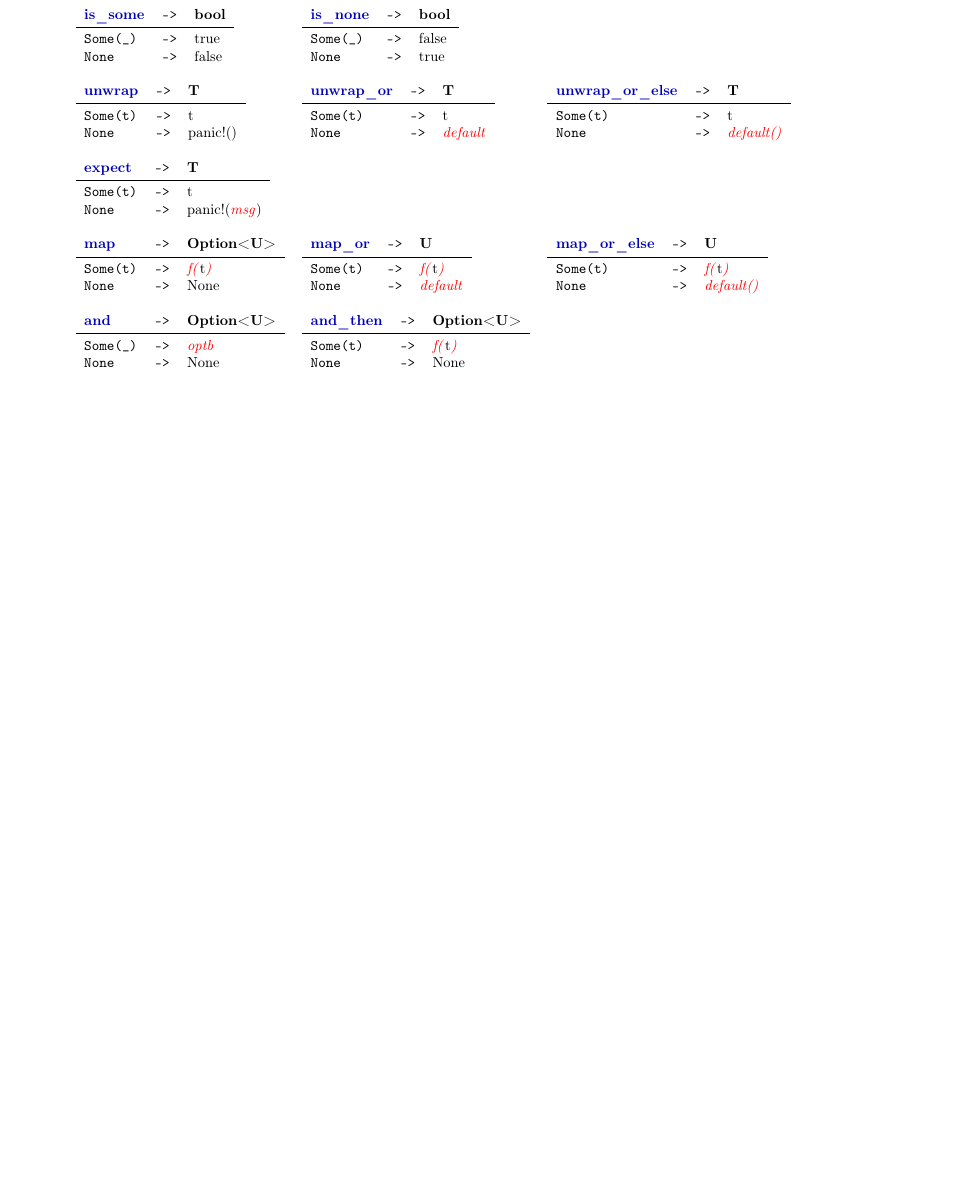
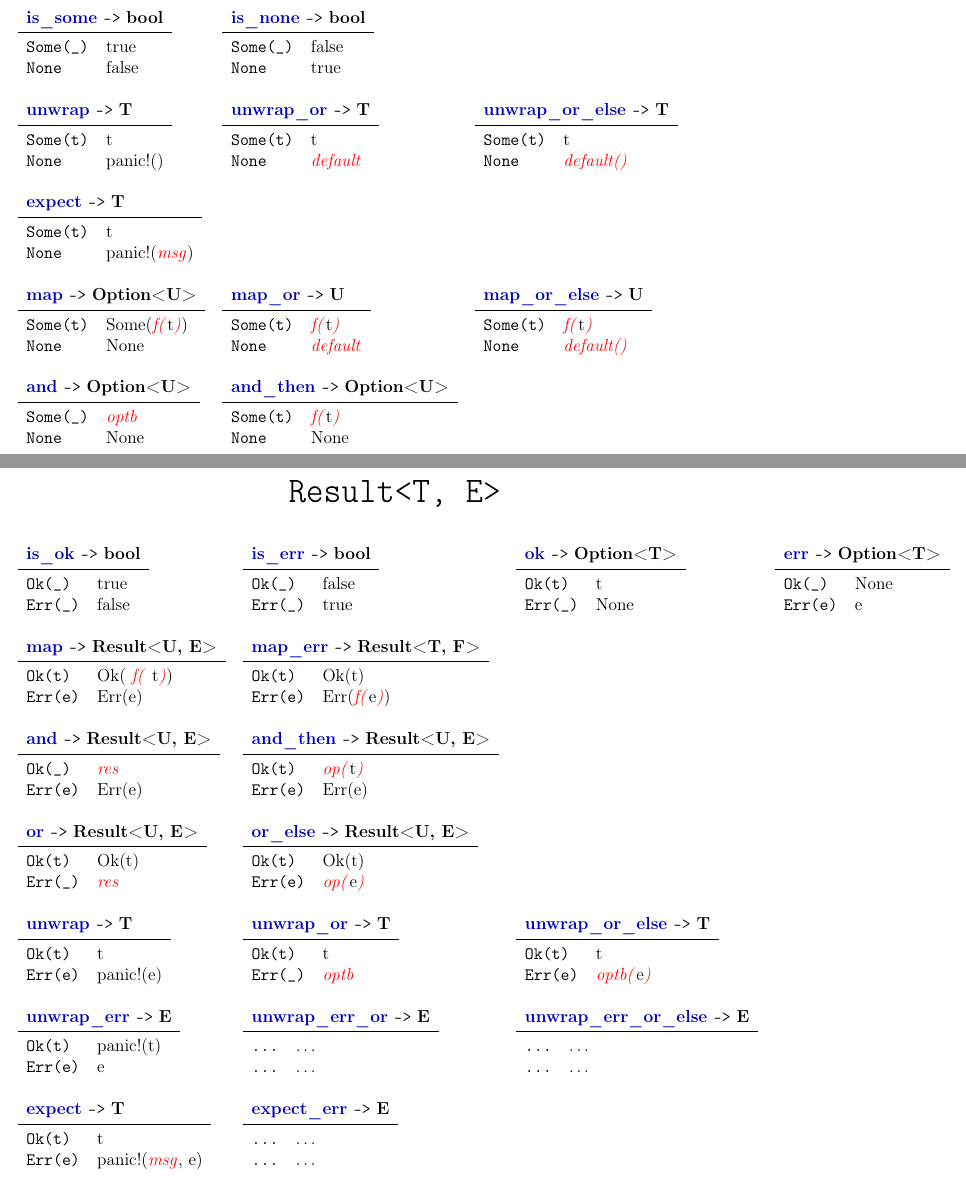
Before and after one commit to duesee/rust_cheatsheets, a LaTeX document (combinators/combinators.tex): part of the page before the commit and two parts of pages 1 and 2 of 2 after it, the two joined at a grey line, cut so that both start at the same text, the shorter picture padded with empty space. Compiled offline with pdfLaTeX.

Commit message:
Option and Result

```diff
--- a/combinators/combinators.tex
+++ b/combinators/combinators.tex
@@ -26,85 +31,87 @@
 \end{center}
 
+\medskip
+
 \begin{tabular}{lll}
-\begin{tabular}{lll}
-\name{is\_some}   & \texttt{->} & \type{bool}\\
+\begin{tabular}{ll}
+\multicolumn{2}{l}{\option{is\_some} \texttt{->} \type{bool}}\\
 \midrule
-\texttt{Some(\_)} & \texttt{->} & \static{true}\\
-\texttt{None}     & \texttt{->} & \static{false}\\
+\texttt{Some(\_)} & \static{true}\\
+\texttt{None}     & \static{false}\\
 \end{tabular}
 &
-\begin{tabular}{lll}
-\name{is\_none}   & \texttt{->} & \type{bool}\\
+\begin{tabular}{ll}
+\multicolumn{2}{l}{\option{is\_none} \texttt{->} \type{bool}}\\
 \midrule
-\texttt{Some(\_)} & \texttt{->} & \static{false}\\
-\texttt{None}     & \texttt{->} & \static{true}\\
+\texttt{Some(\_)} & \static{false}\\
+\texttt{None}     & \static{true}\\
 \end{tabular}
 &\\&&\\
 
-\begin{tabular}{lll}
-\name{unwrap}    & \texttt{->} & \type{T}\\
+\begin{tabular}{ll}
+\multicolumn{2}{l}{\option{unwrap} \texttt{->} \type{T}}\\
 \midrule
-\texttt{Some(t)} & \texttt{->} & \static{t}\\
-\texttt{None}    & \texttt{->} & \static{panic!()}\\
+\texttt{Some(t)} & \static{t}\\
+\texttt{None}    & \static{panic!()}\\
 \end{tabular}
 &
-\begin{tabular}{lll}
-\name{unwrap\_or} & \texttt{->} & \type{T}\\
+\begin{tabular}{ll}
+\multicolumn{2}{l}{\option{unwrap\_or} \texttt{->} \type{T}}\\
 \midrule
-\texttt{Some(t)}  & \texttt{->} & \static{t}\\
-\texttt{None}     & \texttt{->} & \provide{default}\\
+\texttt{Some(t)} & \static{t}\\
+\texttt{None}    & \provide{default}\\
 \end{tabular}
 &
-\begin{tabular}{lll}
-\name{unwrap\_or\_else} & \texttt{->} & \type{T}\\
+\begin{tabular}{ll}
+\multicolumn{2}{l}{\option{unwrap\_or\_else} \texttt{->} \type{T}}\\
 \midrule
-\texttt{Some(t)}        & \texttt{->} & \static{t}\\
-\texttt{None}           & \texttt{->} & \provide{default()}\\
+\texttt{Some(t)} & \static{t}\\
+\texttt{None}    & \provide{default()}\\
 \end{tabular}
 \\&&\\
 
-\begin{tabular}{lll}
-\name{expect}    & \texttt{->} & \type{T}\\
+\begin{tabular}{ll}
+\multicolumn{2}{l}{\option{expect} \texttt{->} \type{T}}\\
 \midrule
-\texttt{Some(t)} & \texttt{->} & \static{t}\\
-\texttt{None}    & \texttt{->} & \static{panic!(}\provide{msg}\static{)}\\
+\texttt{Some(t)} & \static{t}\\
+\texttt{None}    & \static{panic!(}\provide{msg}\static{)}\\
 \end{tabular}
 &&\\&&\\
 
-\begin{tabular}{lll}
-\name{map}       & \texttt{->} & \type{Option<U>}\\
+\begin{tabular}{ll}
+\multicolumn{2}{l}{\option{map} \texttt{->} \type{Option<U>}}\\
 \midrule
-\texttt{Some(t)} & \texttt{->} & \provide{f(}\static{t}\provide{)}\\
-\texttt{None}    & \texttt{->} & \static{None}\\
+\texttt{Some(t)} & \static{Some(}\provide{f(}\static{t}\provide{)}\static{)}\\
+\texttt{None}    & \static{None}\\
 \end{tabular}
 &
-\begin{tabular}{lll}
-\name{map\_or}   & \texttt{->} & \type{U}\\
+\begin{tabular}{ll}
+\multicolumn{2}{l}{\option{map\_or} \texttt{->} \type{U}}\\
 \midrule
-\texttt{Some(t)} & \texttt{->} & \provide{f(}\static{t}\provide{)}\\
-\texttt{None}    & \texttt{->} & \provide{default}\\
+\texttt{Some(t)} & \provide{f(}\static{t}\provide{)}\\
+\texttt{None}    & \provide{default}\\
 \end{tabular}
 &
-\begin{tabular}{lll}
-\name{map\_or\_else} & \texttt{->} & \type{U}\\
+\begin{tabular}{ll}
+\multicolumn{2}{l}{\option{map\_or\_else} \texttt{->} \type{U}}\\
 \midrule
-\texttt{Some(t)}     & \texttt{->} & \provide{f(}\static{t}\provide{)}\\
-\texttt{None}        & \texttt{->} & \provide{default()}\\
+\texttt{Some(t)} & \provide{f(}\static{t}\provide{)}\\
+\texttt{None}    & \provide{default()}\\
 \end{tabular}
 \\&&\\
 
-\begin{tabular}{lll}
-\name{and}        & \texttt{->} & \type{Option<U>}\\
+\begin{tabular}{ll}
+\multicolumn{2}{l}{\option{and} \texttt{->} \type{Option<U>}}\\
 \midrule
-\texttt{Some(\_)} & \texttt{->} & \provide{optb}\\
-\texttt{None}     & \texttt{->} & \static{None}\\
+\texttt{Some(\_)} & \provide{optb}\\
+\texttt{None}     & \static{None}\\
 \end{tabular}
 &
-\begin{tabular}{lll}
-\name{and\_then}   & \texttt{->} & \type{Option<U>}\\
+\begin{tabular}{ll}
+\multicolumn{2}{l}{\option{and\_then} \texttt{->} \type{Option<U>}}\\
 \midrule
-\texttt{Some(t)}   & \texttt{->} & \provide{f(}\static{t}\provide{)}\\
-\texttt{None}      & \texttt{->} & \static{None}\\
+\texttt{Some(t)} & \provide{f(}\static{t}\provide{)}\\
+\texttt{None}    & \static{None}\\
 \end{tabular}
 &\\&&\\
 
@@ -124,4 +131,151 @@
 &\\
 \end{tabular}
 
+\newpage
+
+\begin{center}
+	\huge{\textbf{\texttt{Result<T, E>}}}
+\end{center}
+
+\bigskip
+
+\begin{tabular}{llll}
+\begin{tabular}{ll}
+\multicolumn{2}{l}{\result{is\_ok} \texttt{->} \type{bool}}\\
+\midrule
+\texttt{Ok(\_)}  & \static{true}\\
+\texttt{Err(\_)} & \static{false}\\
+\end{tabular}
+&
+\begin{tabular}{ll}
+\multicolumn{2}{l}{\result{is\_err} \texttt{->} \type{bool}}\\
+\midrule
+\texttt{Ok(\_)}  & \static{false}\\
+\texttt{Err(\_)} & \static{true}\\
+\end{tabular}
+&
+\begin{tabular}{ll}
+\multicolumn{2}{l}{\result{ok} \texttt{->} \type{Option<T>}}\\
+\midrule
+\texttt{Ok(t)}  & \static{t}\\
+\texttt{Err(\_)} & \static{None}\\
+\end{tabular}
+&
+\begin{tabular}{ll}
+\multicolumn{2}{l}{\result{err} \texttt{->} \type{Option<T>}}\\
+\midrule
+\texttt{Ok(\_)}  & \static{None}\\
+\texttt{Err(e)} & \static{e}\\
+\end{tabular}
+\\&&&\\
+
+
+\begin{tabular}{ll}
+\multicolumn{2}{l}{\result{map} \texttt{->} \type{Result<U, E>}}\\
+\midrule
+\texttt{Ok(t)}  & \static{Ok(} \provide{f(} \static{t}\provide{)}\static{)}\\
+\texttt{Err(e)} & \static{Err(e)}\\
+\end{tabular}
+&
+\begin{tabular}{ll}
+\multicolumn{2}{l}{\result{map\_err} \texttt{->} \type{Result<T, F>}}\\
+\midrule
+\texttt{Ok(t)}  & \static{Ok(t)}\\
+\texttt{Err(e)} & \static{Err(}\provide{f(}\static{e}\provide{)}\static{)}\\
+\end{tabular}
+&&\\&&&\\
+
+
+\begin{tabular}{ll}
+\multicolumn{2}{l}{\result{and} \texttt{->} \type{Result<U, E>}}\\
+\midrule
+\texttt{Ok(\_)}  & \provide{res}\\
+\texttt{Err(e)} & \static{Err(e)}\\
+\end{tabular}
+&
+\begin{tabular}{ll}
+\multicolumn{2}{l}{\result{and\_then} \texttt{->} \type{Result<U, E>}}\\
+\midrule
+\texttt{Ok(t)}  & \provide{op(}\static{t}\provide{)}\\
+\texttt{Err(e)} & \static{Err(e)}\\
+\end{tabular}
+&&\\&&&\\
+
+
+\begin{tabular}{ll}
+\multicolumn{2}{l}{\result{or} \texttt{->} \type{Result<U, E>}}\\
+\midrule
+\texttt{Ok(t)}  & \static{Ok(t)}\\
+\texttt{Err(\_)} & \provide{res}\\
+\end{tabular}
+&
+\begin{tabular}{ll}
+\multicolumn{2}{l}{\result{or\_else} \texttt{->} \type{Result<U, E>}}\\
+\midrule
+\texttt{Ok(t)}  & \static{Ok(t)}\\
+\texttt{Err(e)} & \provide{op(}\static{e}\provide{)}\\
+\end{tabular}
+&&\\&&&\\
+
+
+\begin{tabular}{ll}
+\multicolumn{2}{l}{\result{unwrap} \texttt{->} \type{T}}\\
+\midrule
+\texttt{Ok(t)}  & \static{t}\\
+\texttt{Err(e)} & \static{panic!(e)}\\
+\end{tabular}
+&
+\begin{tabular}{ll}
+\multicolumn{2}{l}{\result{unwrap\_or} \texttt{->} \type{T}}\\
+\midrule
+\texttt{Ok(t)}  & \static{t}\\
+\texttt{Err(\_)} & \provide{optb}\\
+\end{tabular}
+&
+\begin{tabular}{ll}
+\multicolumn{2}{l}{\result{unwrap\_or\_else} \texttt{->} \type{T}}\\
+\midrule
+\texttt{Ok(t)}  & \static{t}\\
+\texttt{Err(e)} & \provide{optb(}\static{e}\provide{)}\\
+\end{tabular}
+&\\&&&\\
+
+\begin{tabular}{ll}
+\multicolumn{2}{l}{\result{unwrap\_err} \texttt{->} \type{E}}\\
+\midrule
+\texttt{Ok(t)}  & \static{panic!(t)}\\
+\texttt{Err(e)} & \static{e}\\
+\end{tabular}
+&
+\begin{tabular}{ll}
+\multicolumn{2}{l}{\result{unwrap\_err\_or} \texttt{->} \type{E}}\\
+\midrule
+\texttt{\ldots} & \static{\ldots}\\
+\texttt{\ldots} & \static{\ldots}\\
+\end{tabular}
+&
+\begin{tabular}{ll}
+\multicolumn{2}{l}{\result{unwrap\_err\_or\_else} \texttt{->} \type{E}}\\
+\midrule
+\texttt{\ldots} & \static{\ldots}\\
+\texttt{\ldots} & \static{\ldots}\\
+\end{tabular}
+\\&&&\\
+
+\begin{tabular}{ll}
+\multicolumn{2}{l}{\result{expect} \texttt{->} \type{T}}\\
+\midrule
+\texttt{Ok(t)}  & \static{t}\\
+\texttt{Err(e)} & \static{panic!(}\provide{msg}\static{, e)}\\
+\end{tabular}
+&
+\begin{tabular}{ll}
+\multicolumn{2}{l}{\result{expect\_err} \texttt{->} \type{E}}\\
+\midrule
+\texttt{\ldots} & \static{\ldots}\\
+\texttt{\ldots} & \static{\ldots}\\
+\end{tabular}
+&&\\
+\end{tabular}
+
 \end{document}
```
Also changed, not shown: combinators/combinators.pdf, combinators/combinators.png (deleted), combinators/option.png (added), combinators/result.png (added), combinators/combinators.tex (31 more changed lines).
